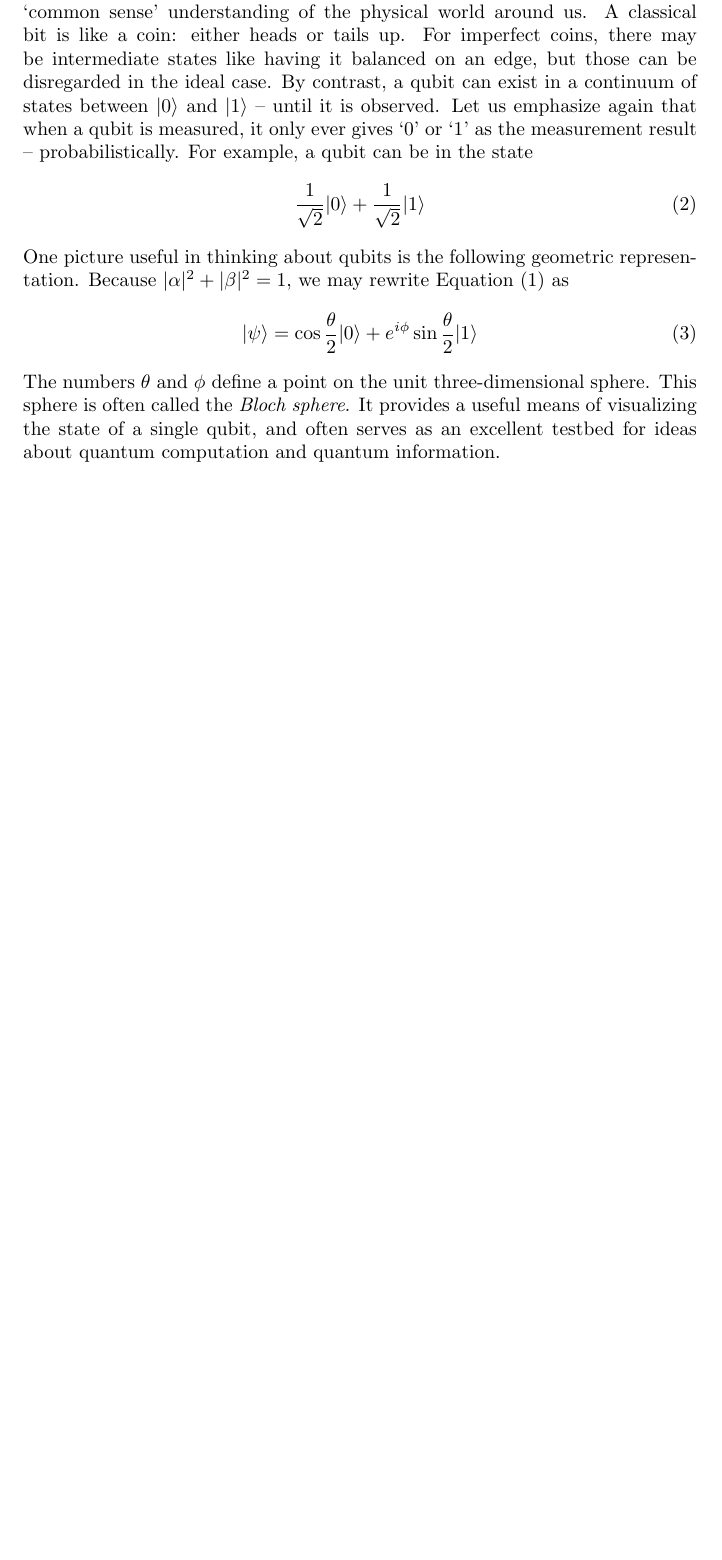
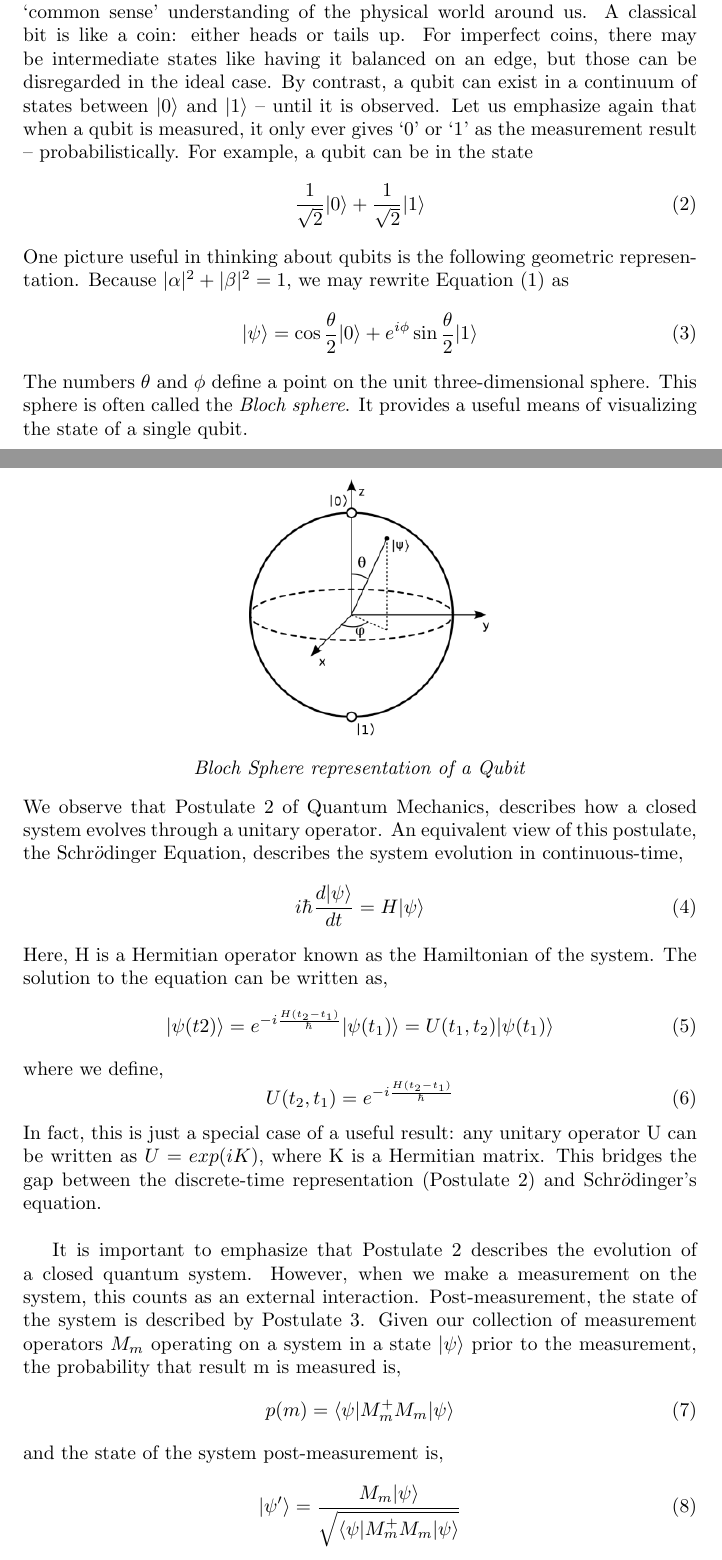
Before and after one commit to dancinglightning/Quantum-Computing, a LaTeX document (Documentation/Quantum-Computing.tex): part of page 7 of 7 before the commit and two parts of pages 7 and 8 of 9 after it, the two joined at a grey line, cut so that both start at the same text, the shorter picture padded with empty space. Compiled offline with pdfLaTeX.

Commit message:
Updated papers

```diff
--- a/Documentation/Quantum-Computing.tex
+++ b/Documentation/Quantum-Computing.tex
@@ -1,6 +1,8 @@
 \documentclass[20pt]{report}
 \usepackage{makeidx}
 \usepackage{graphicx}
+\usepackage{amsmath}
+\graphicspath{ {./images/} }
 
 \begin{document}
 
@@ -70,6 +72,31 @@ One picture useful in thinking about qubits is the following geometric represent
 \begin{equation}
 |\psi\rangle = \cos{\frac{\theta}{2}}|0\rangle + e^{i\phi} \sin{\frac{\theta}{2}}|1\rangle
 \end{equation}
-The numbers $\theta$ and $\phi$ define a point on the unit three-dimensional sphere. This sphere is often called the \textit{Bloch sphere}. It provides a useful means of visualizing the state of a single qubit, and often serves as an excellent testbed for ideas
-about quantum computation and quantum information.
+The numbers $\theta$ and $\phi$ define a point on the unit three-dimensional sphere. This sphere is often called the \textit{Bloch sphere}. It provides a useful means of visualizing the state of a single qubit.\\
+\begin{center}
+\includegraphics[width=5cm]{Sphere} \\
+\textit{Bloch Sphere representation of a Qubit} \\
+\end{center}
+We observe that Postulate 2 of Quantum Mechanics, describes how a closed system evolves through a unitary operator. An equivalent view of this postulate, the Schr$\ddot{o}$dinger Equation, describes the system evolution in
+continuous-time,
+\begin{equation}
+i\hbar \frac{d |\psi\rangle}{dt} = H |\psi\rangle
+\end{equation}
+Here, H is a Hermitian operator known as the Hamiltonian of the system. The solution to the equation can be written as,
+\begin{equation}
+|\psi(t2)\rangle = e^{-i \frac{H(t_{2}-t_{1})}{\hbar}}|\psi(t_{1})\rangle = U(t_{1}, t_{2})|\psi(t_{1})\rangle
+\end{equation}
+where we define,
+\begin{equation}
+U(t_{2}, t_{1}) = e^{-i \frac{H(t_{2}-t_{1})}{\hbar}}
+\end{equation}
+In fact, this is just a special case of a useful result: any unitary operator U can be written as $U = exp(iK)$, where K is a Hermitian matrix. This bridges the gap between the discrete-time representation (Postulate 2) and Schr$\ddot{o}$dinger’s equation. \\
 
+It is important to emphasize that Postulate 2 describes the evolution of a closed quantum system. However, when we make a measurement on the system, this counts as an external interaction. Post-measurement, the state of the system is described by Postulate 3. Given our collection of measurement operators $M_{m}$ operating on a system in a state $|\psi\rangle$ prior to the measurement, the probability that result m is measured is,
+\begin{equation}
+p(m) = \langle\psi|M_{m}^{+}M_{m}|\psi\rangle
+\end{equation}
+and the state of the system post-measurement is,
+\begin{equation}
+|\psi ' \rangle = \frac{M_{m} |\psi\rangle}{\sqrt{\langle\psi|M_{m}^{+}M_{m}|\psi\rangle}}
+\end{equation}
```
Also changed, not shown: Documentation/Images/Sphere.png (added), Documentation/Quantum-Computing.pdf, Documentation/Quantum-Computing.tex (26 more changed lines), 1 other file.
